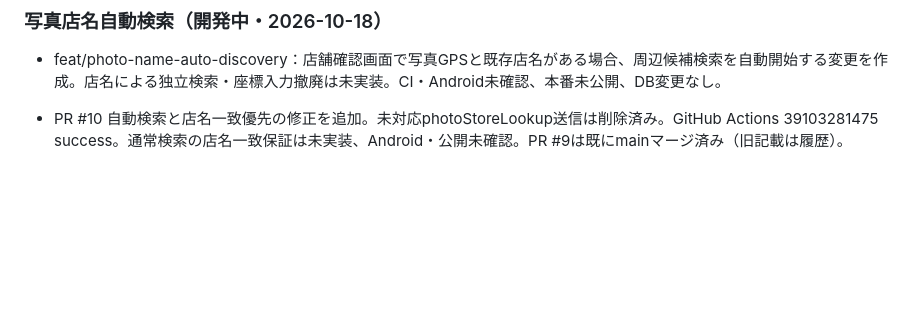
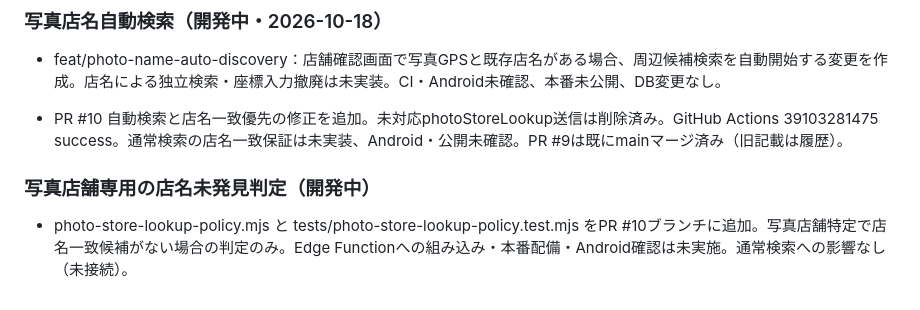
Before and after one commit to haraken59-bot/haraken-navi, a Markdown page: NAVI_STATUS.md, the part around the change. Drawn GitHub-style; blank space fills up the shorter version.

Commit message:
docs: distinguish photo lookup policy from deployed Edge behavior

```diff
--- a/NAVI_STATUS.md
+++ b/NAVI_STATUS.md
@@ -154,3 +154,6 @@
 - feat/photo-name-auto-discovery：店舗確認画面で写真GPSと既存店名がある場合、周辺候補検索を自動開始する変更を作成。店名による独立検索・座標入力撤廃は未実装。CI・Android未確認、本番未公開、DB変更なし。
 
 - PR #10 自動検索と店名一致優先の修正を追加。未対応photoStoreLookup送信は削除済み。GitHub Actions 39103281475 success。通常検索の店名一致保証は未実装、Android・公開未確認。PR #9は既にmainマージ済み（旧記載は履歴）。
+
+### 写真店舗専用の店名未発見判定（開発中）
+- photo-store-lookup-policy.mjs と tests/photo-store-lookup-policy.test.mjs をPR #10ブランチに追加。写真店舗特定で店名一致候補がない場合の判定のみ。Edge Functionへの組み込み・本番配備・Android確認は未実施。通常検索への影響なし（未接続）。
```
